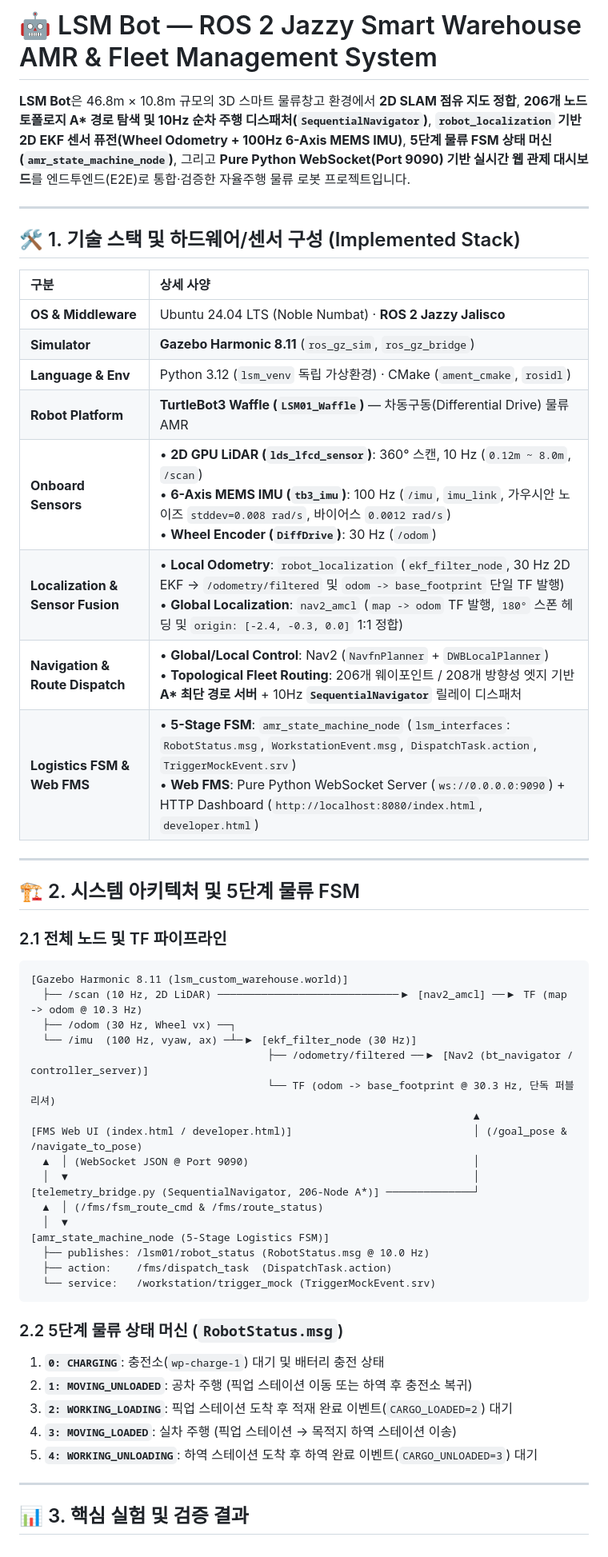
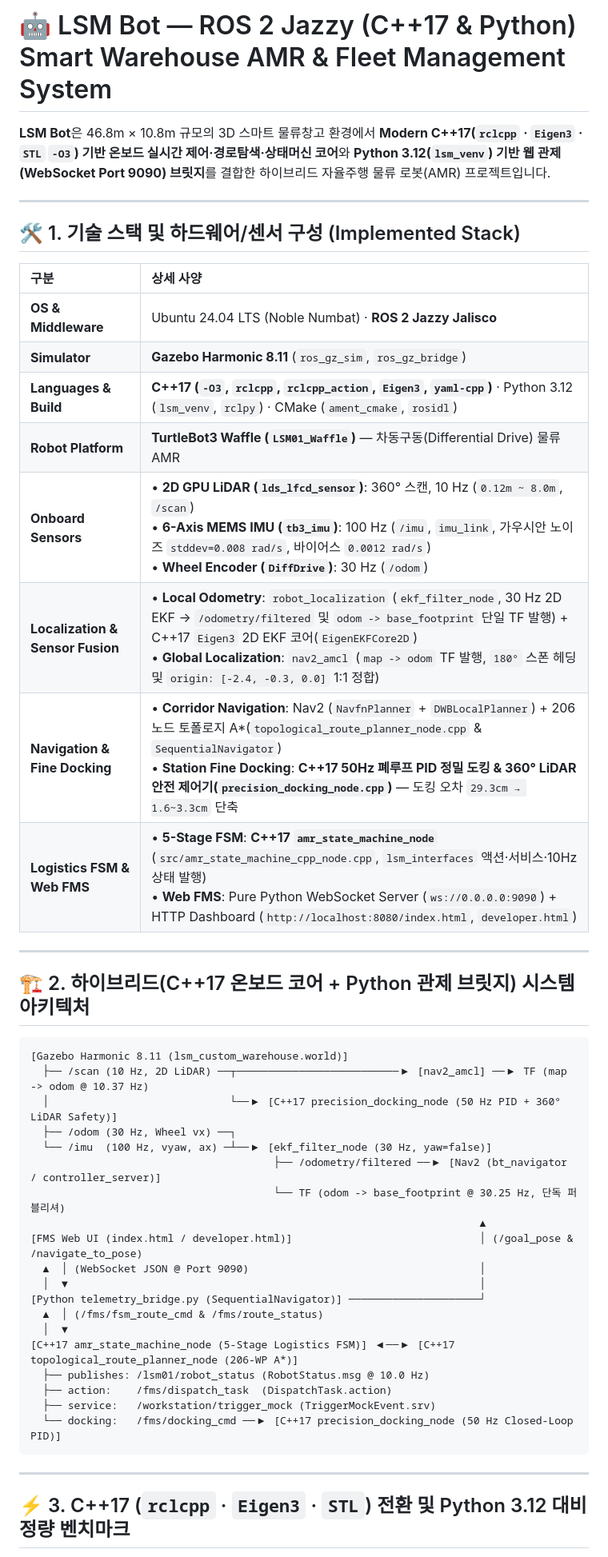
Before and after one commit to kimminsu0519/LSM_Bot, a Markdown page: README.md, the part around one of its changes. Shown at 80% size. Rendered like a GitHub page.

````diff
--- a/README.md
+++ b/README.md
@@ -1,6 +1,6 @@
-# 🤖 LSM Bot — ROS 2 Jazzy Smart Warehouse AMR & Fleet Management System
+# 🤖 LSM Bot — ROS 2 Jazzy (C++17 & Python) Smart Warehouse AMR & Fleet Management System
 
-**LSM Bot**은 46.8m × 10.8m 규모의 3D 스마트 물류창고 환경에서 **2D SLAM 점유 지도 정합**, **206개 노드 토폴로지 A\* 경로 탐색 및 10Hz 순차 주행 디스패처(`SequentialNavigator`)**, **`robot_localization` 기반 2D EKF 센서 퓨전(Wheel Odometry + 100Hz 6-Axis MEMS IMU)**, **5단계 물류 FSM 상태 머신(`amr_state_machine_node`)**, 그리고 **Pure Python WebSocket(Port 9090) 기반 실시간 웹 관제 대시보드**를 엔드투엔드(E2E)로 통합·검증한 자율주행 물류 로봇 프로젝트입니다.
+**LSM Bot**은 46.8m × 10.8m 규모의 3D 스마트 물류창고 환경에서 **Modern C++17(`rclcpp` · `Eigen3` · `STL` `-O3`) 기반 온보드 실시간 제어·경로탐색·상태머신 코어**와 **Python 3.12(`lsm_venv`) 기반 웹 관제(WebSocket Port 9090) 브릿지**를 결합한 하이브리드 자율주행 물류 로봇(AMR) 프로젝트입니다.
 
 ---
 
@@ -10,48 +10,40 @@
 | :--- | :--- |
 | **OS & Middleware** | Ubuntu 24.04 LTS (Noble Numbat) · **ROS 2 Jazzy Jalisco** |
 | **Simulator** | **Gazebo Harmonic 8.11** (`ros_gz_sim`, `ros_gz_bridge`) |
-| **Language & Env** | Python 3.12 (`lsm_venv` 독립 가상환경) · CMake (`ament_cmake`, `rosidl`) |
+| **Languages & Build** | **C++17 (`-O3`, `rclcpp`, `rclcpp_action`, `Eigen3`, `yaml-cpp`)** · Python 3.12 (`lsm_venv`, `rclpy`) · CMake (`ament_cmake`, `rosidl`) |
 | **Robot Platform** | **TurtleBot3 Waffle (`LSM01_Waffle`)** — 차동구동(Differential Drive) 물류 AMR |
 | **Onboard Sensors** | • **2D GPU LiDAR (`lds_lfcd_sensor`)**: 360° 스캔, 10 Hz (`0.12m ~ 8.0m`, `/scan`)<br>• **6-Axis MEMS IMU (`tb3_imu`)**: 100 Hz (`/imu`, `imu_link`, 가우시안 노이즈 `stddev=0.008 rad/s`, 바이어스 `0.0012 rad/s`)<br>• **Wheel Encoder (`DiffDrive`)**: 30 Hz (`/odom`) |
-| **Localization & Sensor Fusion** | • **Local Odometry**: `robot_localization` (`ekf_filter_node`, 30 Hz 2D EKF → `/odometry/filtered` 및 `odom -> base_footprint` 단일 TF 발행)<br>• **Global Localization**: `nav2_amcl` (`map -> odom` TF 발행, `180°` 스폰 헤딩 및 `origin: [-2.4, -0.3, 0.0]` 1:1 정합) |
-| **Navigation & Route Dispatch** | • **Global/Local Control**: Nav2 (`NavfnPlanner` + `DWBLocalPlanner`)<br>• **Topological Fleet Routing**: 206개 웨이포인트 / 208개 방향성 엣지 기반 **A\* 최단 경로 서버** + 10Hz **`SequentialNavigator`** 릴레이 디스패처 |
-| **Logistics FSM & Web FMS** | • **5-Stage FSM**: `amr_state_machine_node` (`lsm_interfaces`: `RobotStatus.msg`, `WorkstationEvent.msg`, `DispatchTask.action`, `TriggerMockEvent.srv`)<br>• **Web FMS**: Pure Python WebSocket Server (`ws://0.0.0.0:9090`) + HTTP Dashboard (`http://localhost:8080/index.html`, `developer.html`) |
+| **Localization & Sensor Fusion** | • **Local Odometry**: `robot_localization` (`ekf_filter_node`, 30 Hz 2D EKF → `/odometry/filtered` 및 `odom -> base_footprint` 단일 TF 발행) + C++17 `Eigen3` 2D EKF 코어(`EigenEKFCore2D`)<br>• **Global Localization**: `nav2_amcl` (`map -> odom` TF 발행, `180°` 스폰 헤딩 및 `origin: [-2.4, -0.3, 0.0]` 1:1 정합) |
+| **Navigation & Fine Docking** | • **Corridor Navigation**: Nav2 (`NavfnPlanner` + `DWBLocalPlanner`) + 206노드 토폴로지 A\*(`topological_route_planner_node.cpp` & `SequentialNavigator`)<br>• **Station Fine Docking**: **C++17 50Hz 폐루프 PID 정밀 도킹 & 360° LiDAR 안전 제어기(`precision_docking_node.cpp`)** — 도킹 오차 `29.3cm → 1.6~3.3cm` 단축 |
+| **Logistics FSM & Web FMS** | • **5-Stage FSM**: **C++17 `amr_state_machine_node`** (`src/amr_state_machine_cpp_node.cpp`, `lsm_interfaces` 액션·서비스·10Hz 상태 발행)<br>• **Web FMS**: Pure Python WebSocket Server (`ws://0.0.0.0:9090`) + HTTP Dashboard (`http://localhost:8080/index.html`, `developer.html`) |
 
 ---
 
-## 🏗️ 2. 시스템 아키텍처 및 5단계 물류 FSM
-
-### 2.1 전체 노드 및 TF 파이프라인
+## 🏗️ 2. 하이브리드(C++17 온보드 코어 + Python 관제 브릿지) 시스템 아키텍처
 
 ```
 [Gazebo Harmonic 8.11 (lsm_custom_warehouse.world)]
-  ├── /scan (10 Hz, 2D LiDAR) ─────────────────────────────▶ [nav2_amcl] ──▶ TF (map -> odom @ 10.3 Hz)
+  ├── /scan (10 Hz, 2D LiDAR) ──┬──────────────────────────▶ [nav2_amcl] ──▶ TF (map -> odom @ 10.37 Hz)
+  │                             └──▶ [C++17 precision_docking_node (50 Hz PID + 360° LiDAR Safety)]
   ├── /odom (30 Hz, Wheel vx) ──┐
-  └── /imu  (100 Hz, vyaw, ax) ─┴─▶ [ekf_filter_node (30 Hz)]
-                                      ├── /odometry/filtered ──▶ [Nav2 (bt_navigator / controller_server)]
-                                      └── TF (odom -> base_footprint @ 30.3 Hz, 단독 퍼블리셔)
-                                                                       ▲
-[FMS Web UI (index.html / developer.html)]                             │ (/goal_pose & /navigate_to_pose)
-  ▲  │ (WebSocket JSON @ Port 9090)                                    │
-  │  ▼                                                                 │
-[telemetry_bridge.py (SequentialNavigator, 206-Node A*)] ──────────────┘
+  └── /imu  (100 Hz, vyaw, ax) ─┴──▶ [ekf_filter_node (30 Hz, yaw=false)]
+                                       ├── /odometry/filtered ──▶ [Nav2 (bt_navigator / controller_server)]
+                                       └── TF (odom -> base_footprint @ 30.25 Hz, 단독 퍼블리셔)
+                                                                        ▲
+[FMS Web UI (index.html / developer.html)]                              │ (/goal_pose & /navigate_to_pose)
+  ▲  │ (WebSocket JSON @ Port 9090)                                     │
+  │  ▼                                                                  │
+[Python telemetry_bridge.py (SequentialNavigator)] ─────────────────────┘
   ▲  │ (/fms/fsm_route_cmd & /fms/route_status)
   │  ▼
-[amr_state_machine_node (5-Stage Logistics FSM)]
+[C++17 amr_state_machine_node (5-Stage Logistics FSM)] ◀──▶ [C++17 topological_route_planner_node (206-WP A*)]
   ├── publishes: /lsm01/robot_status (RobotStatus.msg @ 10.0 Hz)
   ├── action:    /fms/dispatch_task  (DispatchTask.action)
-  └── service:   /workstation/trigger_mock (TriggerMockEvent.srv)
+  ├── service:   /workstation/trigger_mock (TriggerMockEvent.srv)
+  └── docking:   /fms/docking_cmd ──▶ [C++17 precision_docking_node (50 Hz Closed-Loop PID)]
 ```
-
-### 2.2 5단계 물류 상태 머신 (`RobotStatus.msg`)
-
-1. **`0: CHARGING`**: 충전소(`wp-charge-1`) 대기 및 배터리 충전 상태
-2. **`1: MOVING_UNLOADED`**: 공차 주행 (픽업 스테이션 이동 또는 하역 후 충전소 복귀)
-3. **`2: WORKING_LOADING`**: 픽업 스테이션 도착 후 적재 완료 이벤트(`CARGO_LOADED=2`) 대기
-4. **`3: MOVING_LOADED`**: 실차 주행 (픽업 스테이션 → 목적지 하역 스테이션 이송)
-5. **`4: WORKING_UNLOADING`**: 하역 스테이션 도착 후 하역 완료 이벤트(`CARGO_UNLOADED=3`) 대기
 
 ---
 
-## 📊 3. 핵심 실험 및 검증 결과
+## ⚡ 3. C++17 (`rclcpp` · `Eigen3` · `STL`) 전환 및 Python 3.12 대비 정량 벤치마크
 
````
Also changed, not shown: other parts of README.md (+46 -25 lines), docs/reports/02_FSM_E2E_Integration_Test_Report.md (+50 -78 lines), docs/reports/03_Final_Verification_Checklist.md (+21 -33 lines), docs/reports/04_Cpp_Core_Optimization_and_Benchmark_Report.md (added, +128 -0 lines), docs/portfolio_assets/06_cpp_vs_python_benchmark_plot.png (added), 2 other files.
